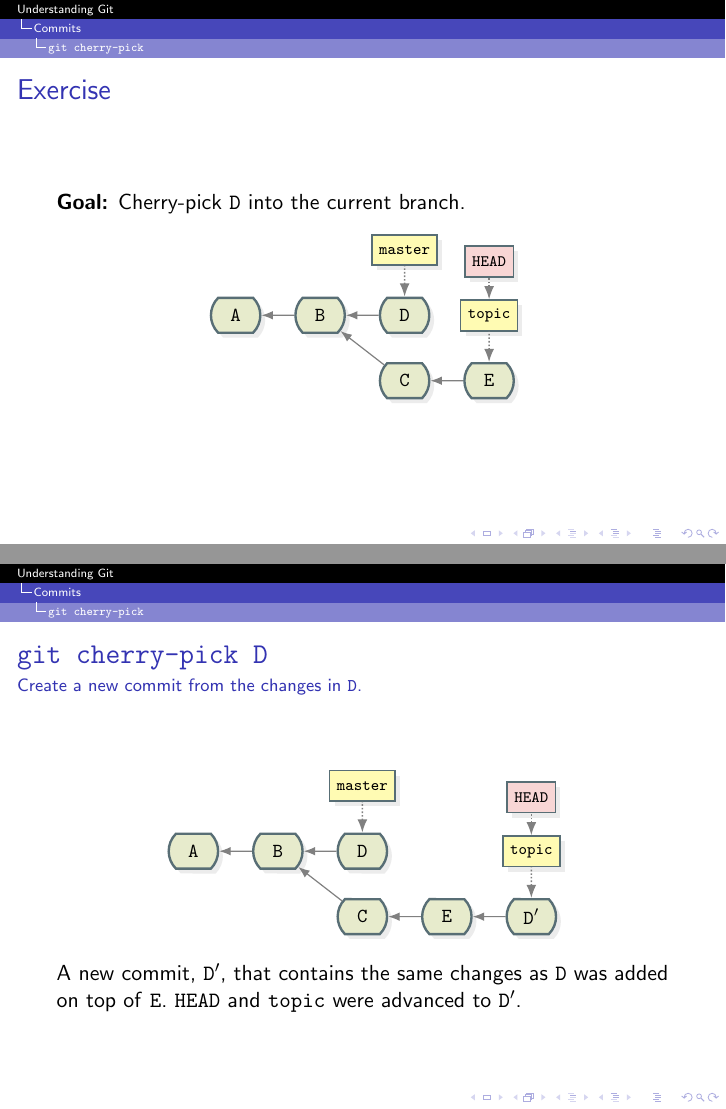
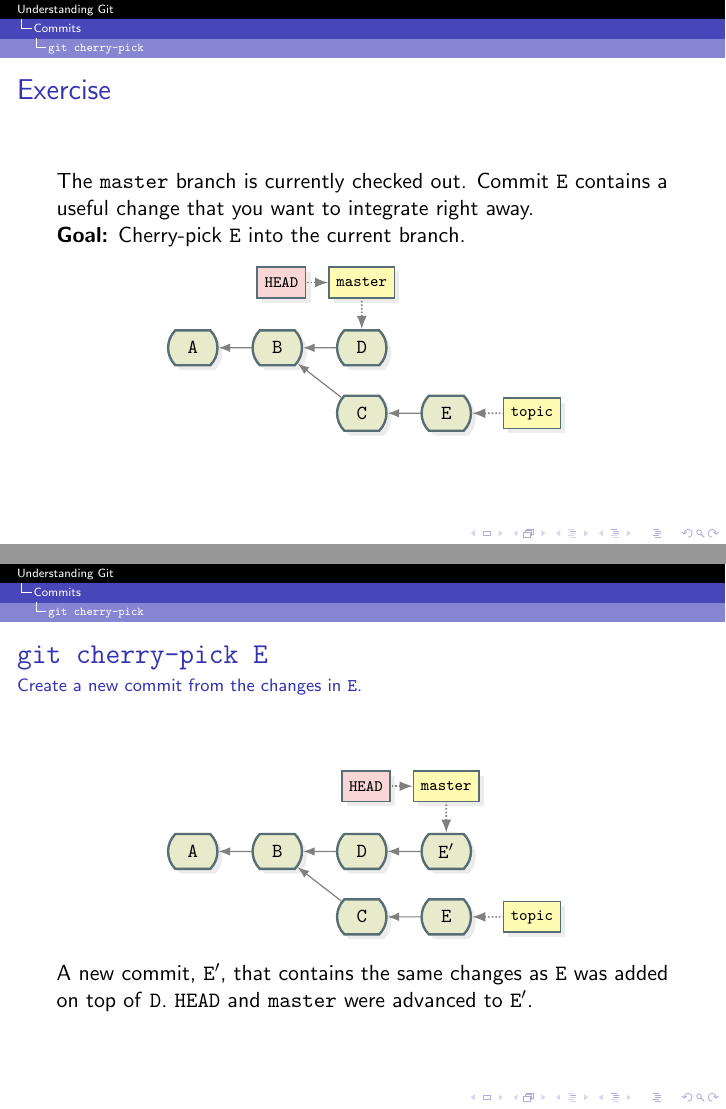
Before and after one commit to jmbtutor/understanding-git-slides, LaTeX slides (understanding-git.tex): pages 18 and 19 of 76, joined at a grey line. Compiled offline with pdfLaTeX.

Commit message:
Use a better example for git cherry-pick
It is more common to cherry-pick select changes from feature branches
into master than it is to do the other way around.

Raymond Chen of "The Old New Thing" disagrees that there is any good use
for cherry-pick and provides an alternate solution; his solution is
given in the notes.

```diff
--- a/understanding-git.tex
+++ b/understanding-git.tex
@@ -353,35 +353,56 @@
 
 \begin{frame}
   \frametitle{Exercise}
-  \goal{Cherry-pick \grefspec{D} into the current branch.}
-  \defaultrepo
-\end{frame}
-
-\begin{frame}
-  \frametitle{\gitcmd{cherry-pick D}}
-  \framesubtitle{Create a new commit from the changes in \grefspec{D}.}
-  \begin{figure}
-    \centering
-    \begin{tikzpicture}
-      \gitDAG{
-        A -- B -- {
-          D,
-          C -- E -- D$'$
-        }
-      };
-      \gitbranch{master}
-      {above=of D} {D}
-      \gitbranch{topic}
-      {above=of D$'$} {D$'$}
-      \gitHEAD
-      {above=of topic} {topic}
-    \end{tikzpicture}
-  \end{figure}
-  A new commit, \grefspec{D$'$}, that contains the same changes as \grefspec{D} was added on top of \grefspec{E}. \gHEAD{} and \gbranch{topic} were advanced to \grefspec{D$'$}.
+  The \gbranch{master} branch is currently checked out.
+  Commit \grefspec{E} contains a useful change that you want to integrate right away.
+
+  \goal{Cherry-pick \grefspec{E} into the current branch.}
+  \begin{figure}
+    \centering
+    \begin{tikzpicture}
+      \gitDAG{
+        A -- B -- {
+          D,
+          C -- E
+        }
+      };
+      \gitbranch{master}
+      {above=of D} {D}
+      \gitbranch{topic}
+      {right=of E} {E}
+      \gitHEAD
+      {left=of master} {master}
+    \end{tikzpicture}
+  \end{figure}
+\end{frame}
+
+\begin{frame}
+  \frametitle{\gitcmd{cherry-pick E}}
+  \framesubtitle{Create a new commit from the changes in \grefspec{E}.}
+  \begin{figure}
+    \centering
+    \begin{tikzpicture}
+      \gitDAG{
+        A -- B -- {
+          D -- E$'$,
+          C -- E
+        }
+      };
+      \gitbranch{master}
+      {above=of E$'$} {E$'$}
+      \gitbranch{topic}
+      {right=of E} {E}
+      \gitHEAD
+      {left=of master} {master}
+    \end{tikzpicture}
+  \end{figure}
+  A new commit, \grefspec{E$'$}, that contains the same changes as \grefspec{E} was added on top of \grefspec{D}. \gHEAD{} and \gbranch{master} were advanced to \grefspec{E$'$}.
 
   \note{
-    This is a bad example because it would be better to do a \gitsubcmd{rebase} or a \gitsubcmd{merge} in this case,
-    but it is one of the simplest examples.
+    Cherry-picking may result in merge conflicts later on.
+    Raymond Chen suggests using a merge-based strategy instead:
+
+    {\scriptsize\url{https://blogs.msdn.microsoft.com/oldnewthing/20180323-01/?p=98325}}
   }
 \end{frame}
 
```
